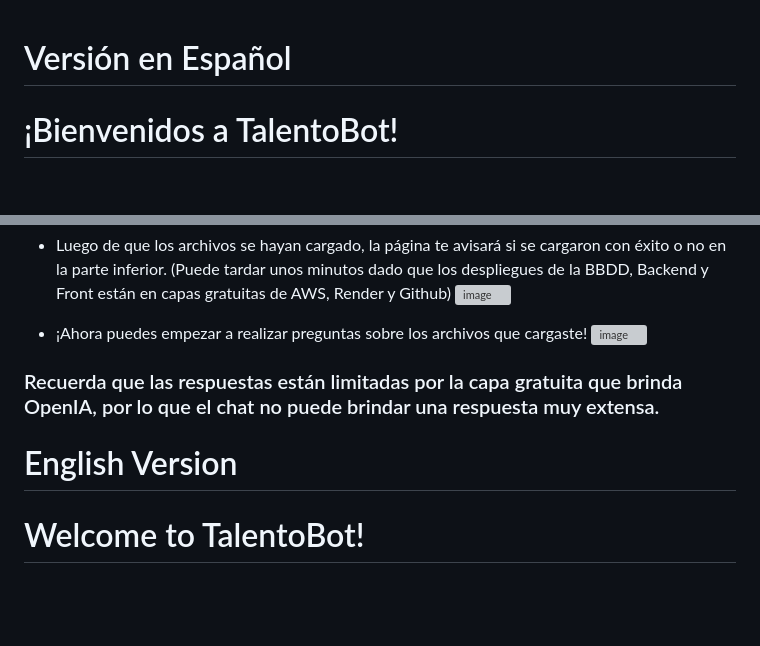
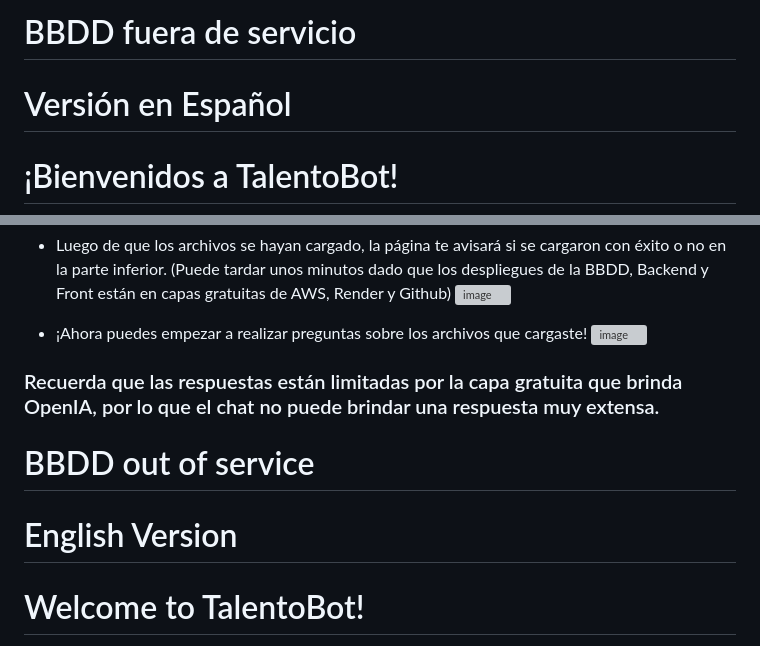
Before and after one commit to jeanc4rl02/TalentoB-Front, a Markdown page: README.md, 2 parts joined by grey strips. Drawn GitHub-style; blank space fills up the shorter version; grey boxes are pictures that could not be loaded.

```diff
--- a/README.md
+++ b/README.md
@@ -1,3 +1,4 @@
+# BBDD fuera de servicio
 # Versión en Español
 # ¡Bienvenidos a TalentoBot!
 Deploy Front: https://jeanc4rl02.github.io/TalentoB-Front/
@@ -28,8 +29,8 @@ TalentoBot es un servicio de análisis de documentos impulsado por IA, el cual t
 
 ### Recuerda que las respuestas están limitadas por la capa gratuita que brinda OpenIA, por lo que el chat no puede brindar una respuesta muy extensa.
 
+# BBDD out of service
 # English Version
-
 # Welcome to TalentoBot!
 Deploy Front: https://jeanc4rl02.github.io/TalentoB-Front/
 
```
